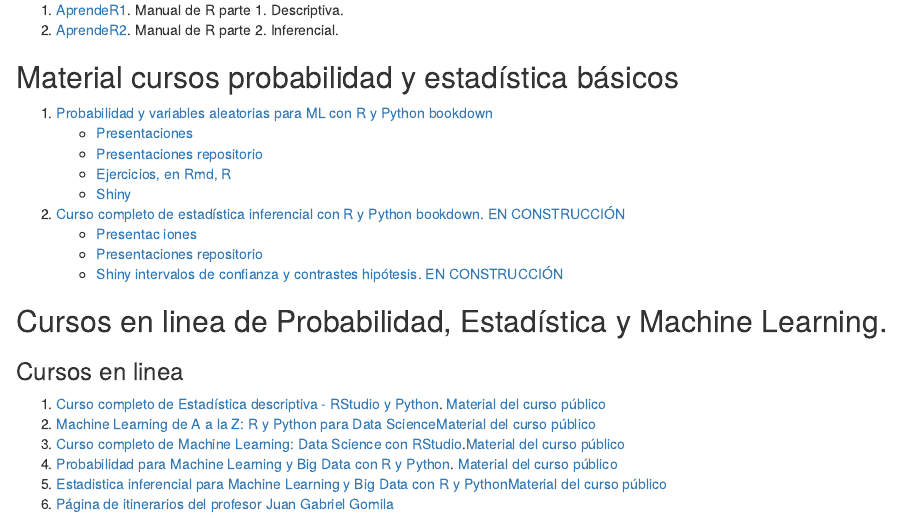
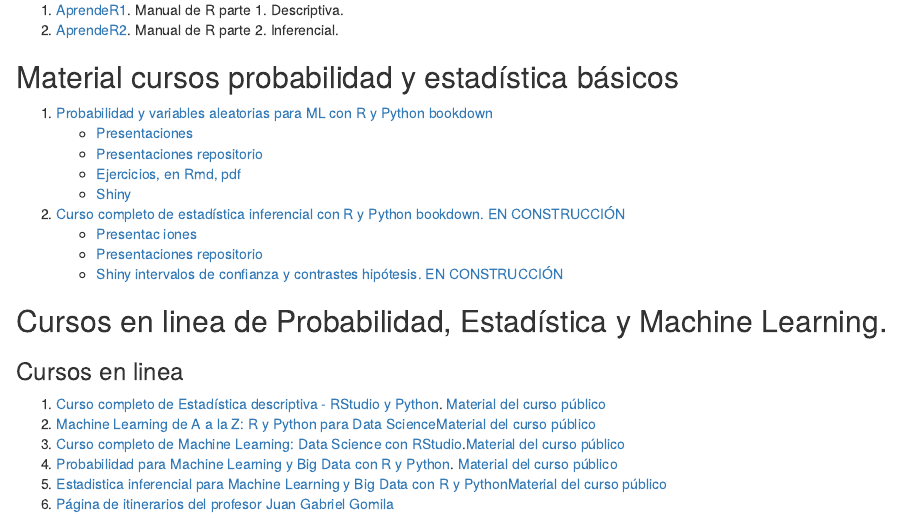
Before and after one commit to RicUIB/Enlaces, an R Markdown document (index.Rmd): the page in a window 1100 px wide, from 240 px down. Rendered offline with R 4.5, knitr and Pandoc, with nearby package versions.

Commit message:
modifico enlaces a problemas

```diff
--- a/index.Rmd
+++ b/index.Rmd
@@ -25,7 +25,7 @@ knitr::opts_chunk$set(echo = TRUE)
 1. [Probabilidad y variables aleatorias para ML con R y Python bookdown](https://joanby.github.io/bookdown-probabilidad)
     + [Presentaciones](https://joanby.github.io/probabilidad)
     + [Presentaciones repositorio](https://github.com/joanby/probabilidad)
-    + [Ejercicios, en Rmd, R ](https://github.com/joanby/probabilidad/tree/master/ejercicios)
+    + [Ejercicios, en Rmd, pdf ](https://github.com/joanby/probabilidad/tree/master/ejercicios)
     + [Shiny](https://joanby.shinyapps.io/DistribucionesNotables/)
 
 2. [Curso completo de estadística inferencial con R y Python bookdown. EN CONSTRUCCIÓN](https://joanby.github.io/bookdown-estadistica-inferencial)
```
Also changed, not shown: index.html (added), index.md.
